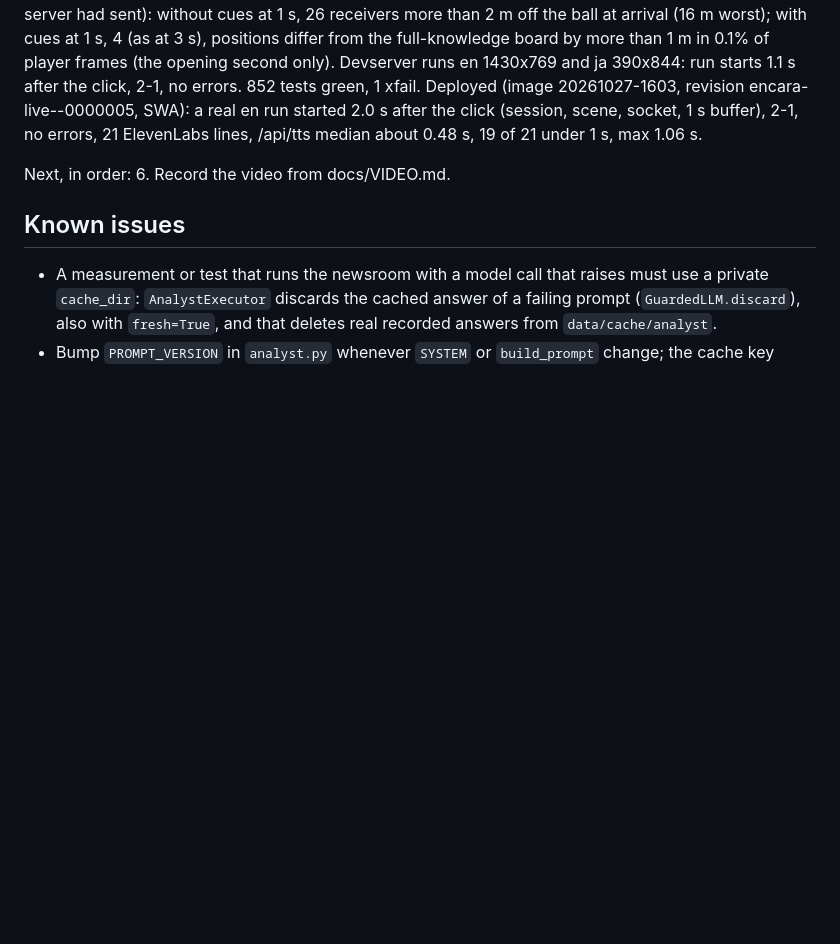
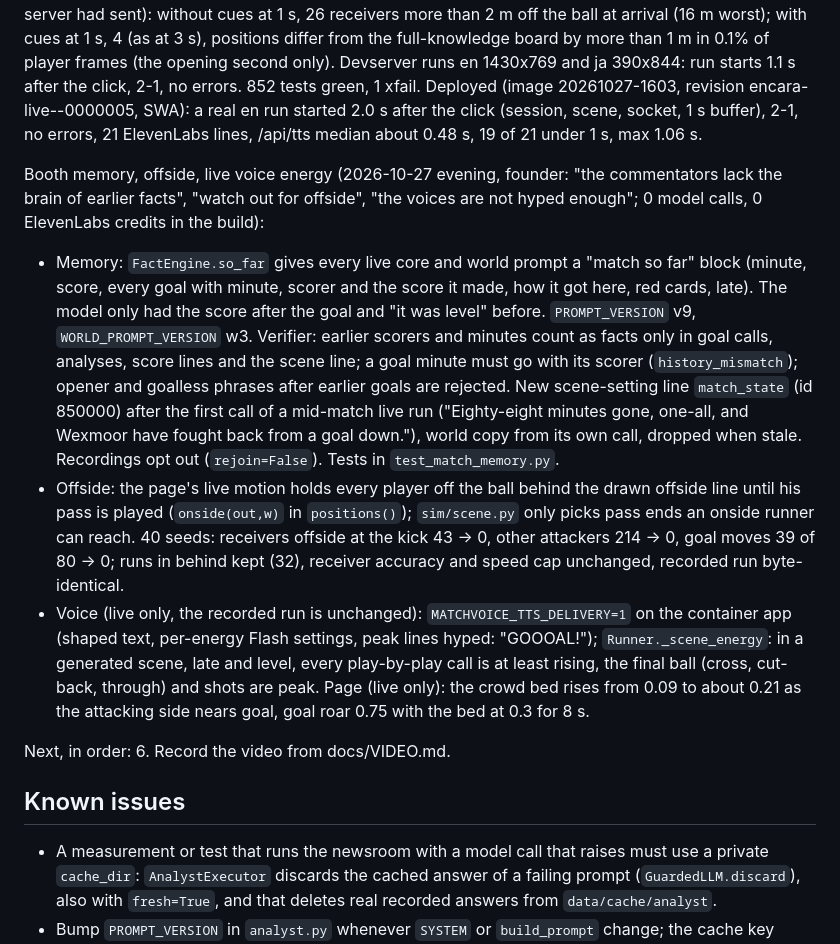
Before and after one commit to DevTRCO/match-voice, a Markdown page: CLAUDE.md, the part around the change. Drawn GitHub-style; blank space fills up the shorter version.

Commit message:
docs: record booth memory, offside and live voice energy
Co-Authored-By: Claude Opus 5.5 <noreply@anthropic.com>

```diff
--- a/CLAUDE.md
+++ b/CLAUDE.md
@@ -604,6 +604,22 @@ at the start. Measured with a live-arrival emulator (8 seeds, 115 passes, board
 than 1 m in 0.1% of player frames (the opening second only). Devserver runs en 1430x769 and ja 390x844: run starts 1.1 s after the click, 2-1, no errors.
 852 tests green, 1 xfail. Deployed (image 20261027-1603, revision encara-live--0000005, SWA): a real en run started 2.0 s after the click (session, scene, socket, 1 s buffer), 2-1, no errors, 21 ElevenLabs lines, /api/tts median about 0.48 s, 19 of 21 under 1 s, max 1.06 s.
 
+Booth memory, offside, live voice energy (2026-10-27 evening, founder: "the commentators lack the brain of earlier facts", "watch out for offside",
+"the voices are not hyped enough"; 0 model calls, 0 ElevenLabs credits in the build):
+- Memory: `FactEngine.so_far` gives every live core and world prompt a "match so far" block (minute, score, every goal with minute, scorer and the score
+  it made, how it got here, red cards, late). The model only had the score after the goal and "it was level" before. `PROMPT_VERSION` v9,
+  `WORLD_PROMPT_VERSION` w3. Verifier: earlier scorers and minutes count as facts only in goal calls, analyses, score lines and the scene line; a goal
+  minute must go with its scorer (`history_mismatch`); opener and goalless phrases after earlier goals are rejected. New scene-setting line
+  `match_state` (id 850000) after the first call of a mid-match live run ("Eighty-eight minutes gone, one-all, and Wexmoor have fought back from a goal
+  down."), world copy from its own call, dropped when stale. Recordings opt out (`rejoin=False`). Tests in `test_match_memory.py`.
+- Offside: the page's live motion holds every player off the ball behind the drawn offside line until his pass is played (`onside(out,w)` in
+  `positions()`); `sim/scene.py` only picks pass ends an onside runner can reach. 40 seeds: receivers offside at the kick 43 -> 0, other attackers
+  214 -> 0, goal moves 39 of 80 -> 0; runs in behind kept (32), receiver accuracy and speed cap unchanged, recorded run byte-identical.
+- Voice (live only, the recorded run is unchanged): `MATCHVOICE_TTS_DELIVERY=1` on the container app (shaped text, per-energy Flash settings, peak
+  lines hyped: "GOOOAL!"); `Runner._scene_energy`: in a generated scene, late and level, every play-by-play call is at least rising, the final ball
+  (cross, cut-back, through) and shots are peak. Page (live only): the crowd bed rises from 0.09 to about 0.21 as the attacking side nears goal,
+  goal roar 0.75 with the bed at 0.3 for 8 s.
+
 Next, in order:
 6. Record the video from docs/VIDEO.md.
 
```
